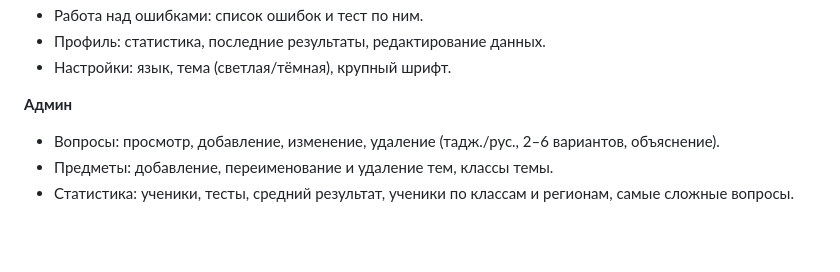
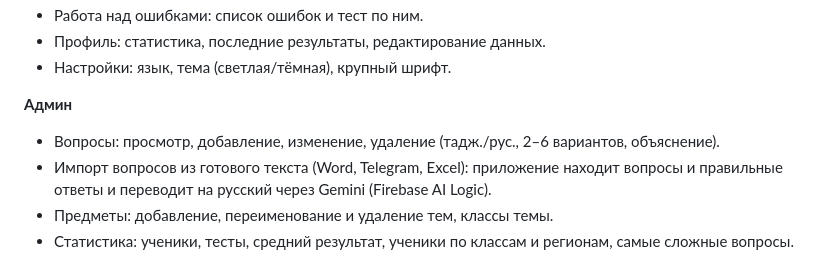
Before and after one commit to maga76/Sanjis, a Markdown page: README.md, the part around the change. GitHub-like rendering; blank space fills up the shorter version.

Commit message:
Документация: импорт вопросов и перевод через Gemini

```diff
--- a/README.md
+++ b/README.md
@@ -16,6 +16,8 @@ Flutter, языки — таджикский (по умолчанию) и рус
 
 **Админ**
 - Вопросы: просмотр, добавление, изменение, удаление (тадж./рус., 2–6 вариантов, объяснение).
+- Импорт вопросов из готового текста (Word, Telegram, Excel): приложение находит вопросы
+  и правильные ответы и переводит на русский через Gemini (Firebase AI Logic).
 - Предметы: добавление, переименование и удаление тем, классы темы.
 - Статистика: ученики, тесты, средний результат, ученики по классам и регионам,
   самые сложные вопросы.
```
Also changed, not shown: docs/PROGRESS.md (+4 -1 lines).
